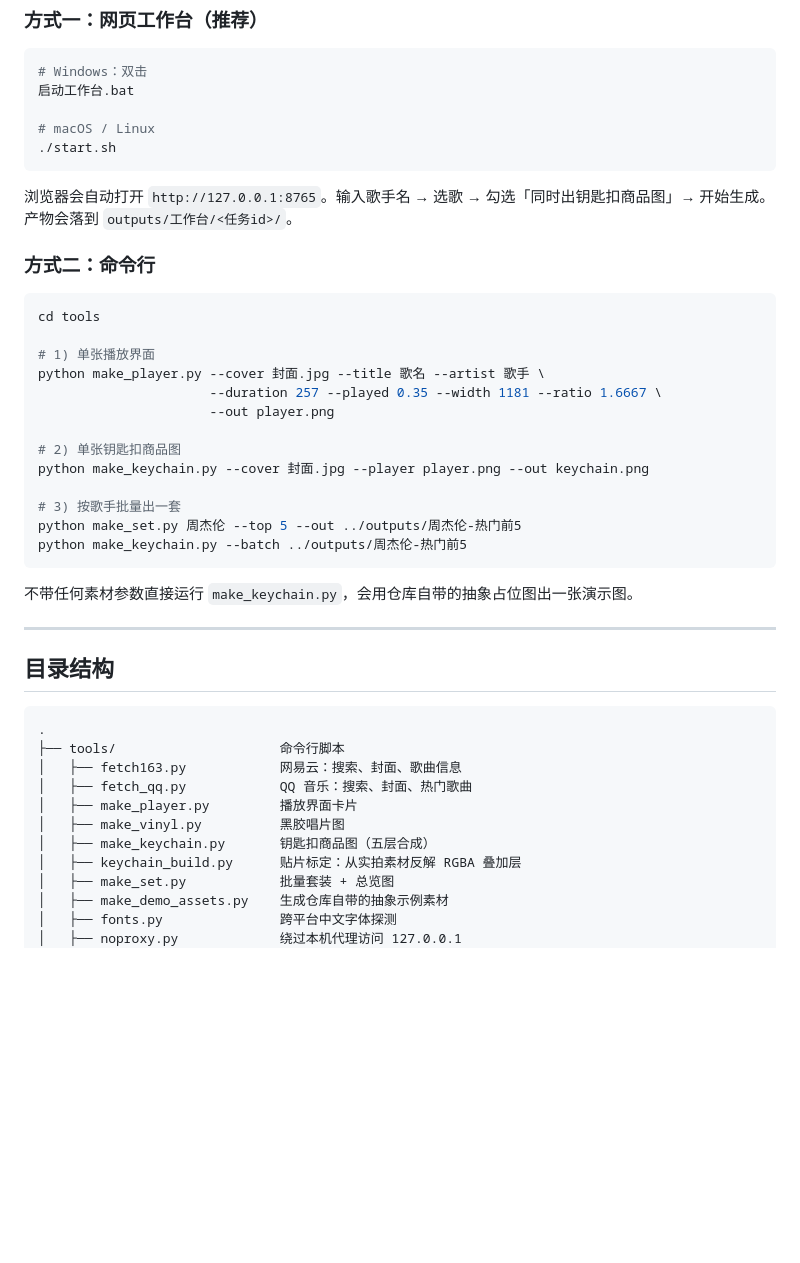
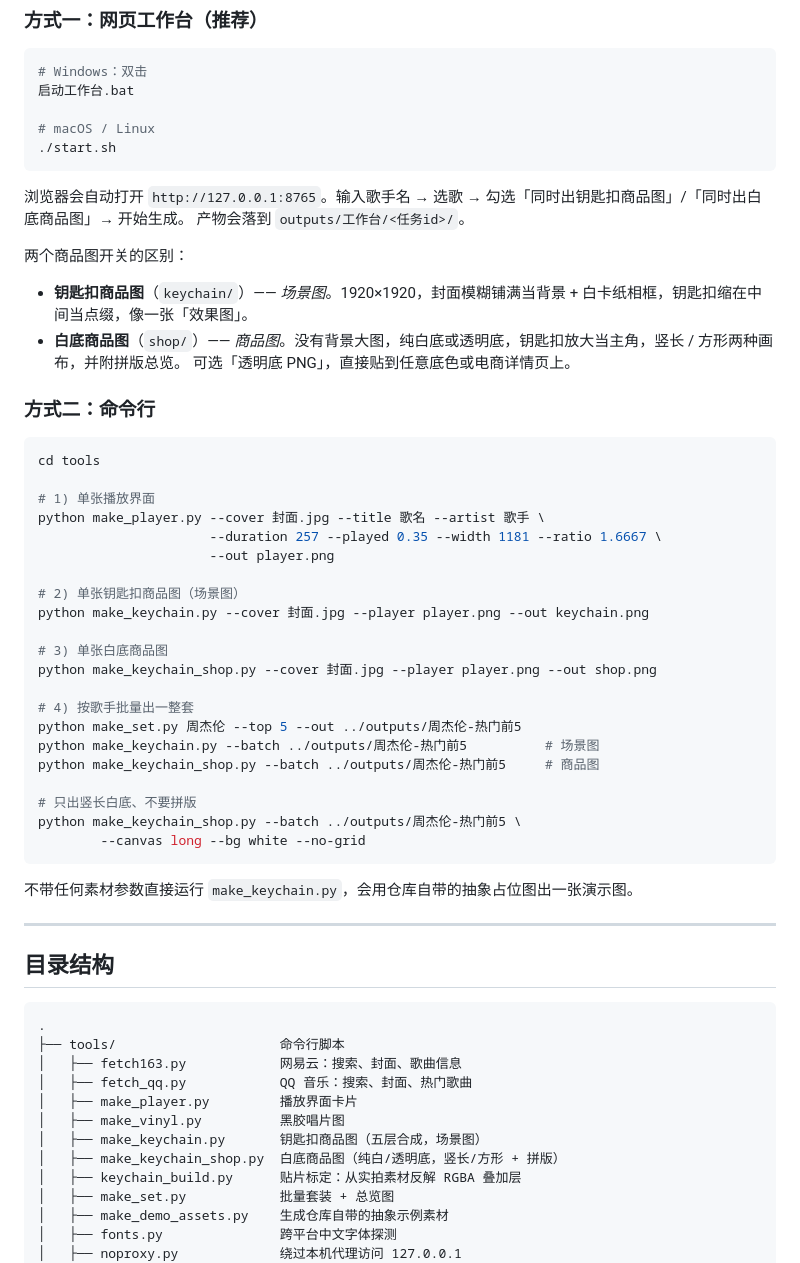
Before and after one commit to zjhvffjk/music-keychain-studio, a Markdown page: README.md, the part around the change printed below. Drawn GitHub-style; blank space fills up the shorter version.

````diff
--- a/README.md
+++ b/README.md
@@ -61,8 +66,14 @@ python -m venv .venv
 ./start.sh
 ```
 
-浏览器会自动打开 `http://127.0.0.1:8765`。输入歌手名 → 选歌 → 勾选「同时出钥匙扣商品图」→ 开始生成。
+浏览器会自动打开 `http://127.0.0.1:8765`。输入歌手名 → 选歌 → 勾选「同时出钥匙扣商品图」/「同时出白底商品图」→ 开始生成。
 产物会落到 `outputs/工作台/<任务id>/`。
+
+两个商品图开关的区别：
+
+- **钥匙扣商品图**（`keychain/`）—— *场景图*。1920×1920，封面模糊铺满当背景 + 白卡纸相框，钥匙扣缩在中间当点缀，像一张「效果图」。
+- **白底商品图**（`shop/`）—— *商品图*。没有背景大图，纯白底或透明底，钥匙扣放大当主角，竖长 / 方形两种画布，并附拼版总览。
+  可选「透明底 PNG」，直接贴到任意底色或电商详情页上。
 
 ### 方式二：命令行
 
@@ -74,12 +85,20 @@ python make_player.py --cover 封面.jpg --title 歌名 --artist 歌手 \
                       --duration 257 --played 0.35 --width 1181 --ratio 1.6667 \
                       --out player.png
 
-# 2) 单张钥匙扣商品图
+# 2) 单张钥匙扣商品图（场景图）
 python make_keychain.py --cover 封面.jpg --player player.png --out keychain.png
 
-# 3) 按歌手批量出一套
+# 3) 单张白底商品图
+python make_keychain_shop.py --cover 封面.jpg --player player.png --out shop.png
+
+# 4) 按歌手批量出一整套
 python make_set.py 周杰伦 --top 5 --out ../outputs/周杰伦-热门前5
-python make_keychain.py --batch ../outputs/周杰伦-热门前5
+python make_keychain.py --batch ../outputs/周杰伦-热门前5          # 场景图
+python make_keychain_shop.py --batch ../outputs/周杰伦-热门前5     # 商品图
+
+# 只出竖长白底、不要拼版
+python make_keychain_shop.py --batch ../outputs/周杰伦-热门前5 \
+        --canvas long --bg white --no-grid
 ```
 
 不带任何素材参数直接运行 `make_keychain.py`，会用仓库自带的抽象占位图出一张演示图。
@@ -95,7 +114,8 @@ python make_keychain.py --batch ../outputs/周杰伦-热门前5
 │   ├── fetch_qq.py            QQ 音乐：搜索、封面、热门歌曲
 │   ├── make_player.py         播放界面卡片
 │   ├── make_vinyl.py          黑胶唱片图
-│   ├── make_keychain.py       钥匙扣商品图（五层合成）
+│   ├── make_keychain.py       钥匙扣商品图（五层合成，场景图）
+│   ├── make_keychain_shop.py  白底商品图（纯白/透明底，竖长/方形 + 拼版）
 │   ├── keychain_build.py      贴片标定：从实拍素材反解 RGBA 叠加层
 │   ├── make_set.py            批量套装 + 总览图
 │   ├── make_demo_assets.py    生成仓库自带的抽象示例素材
````
Also changed, not shown: other parts of README.md (+5 -0 lines), assets/demo/shop-grid.jpg (added), assets/demo/shop-grid.png (added), assets/demo/shop.jpg (added), assets/demo/shop.png (added), 5 other files.
